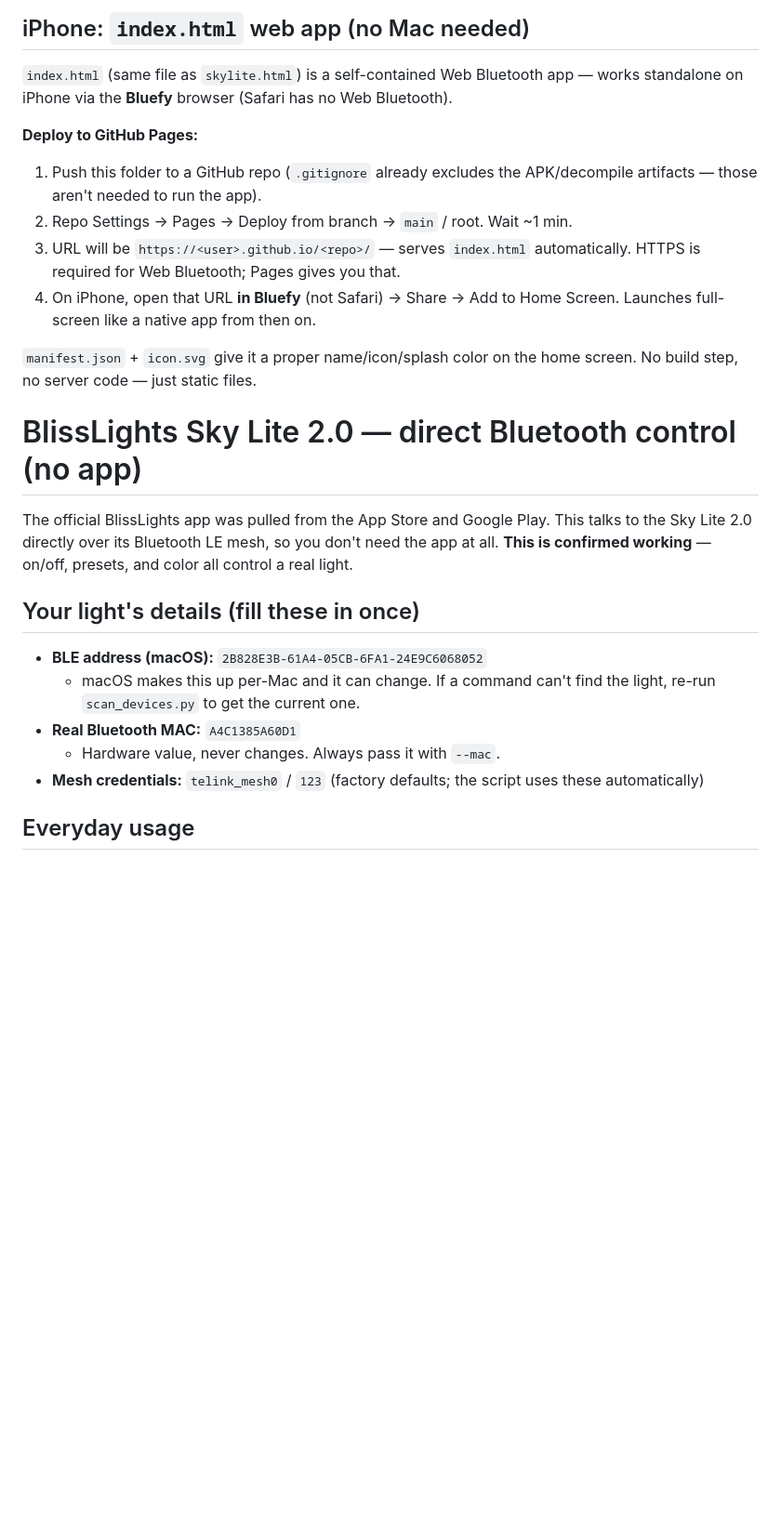
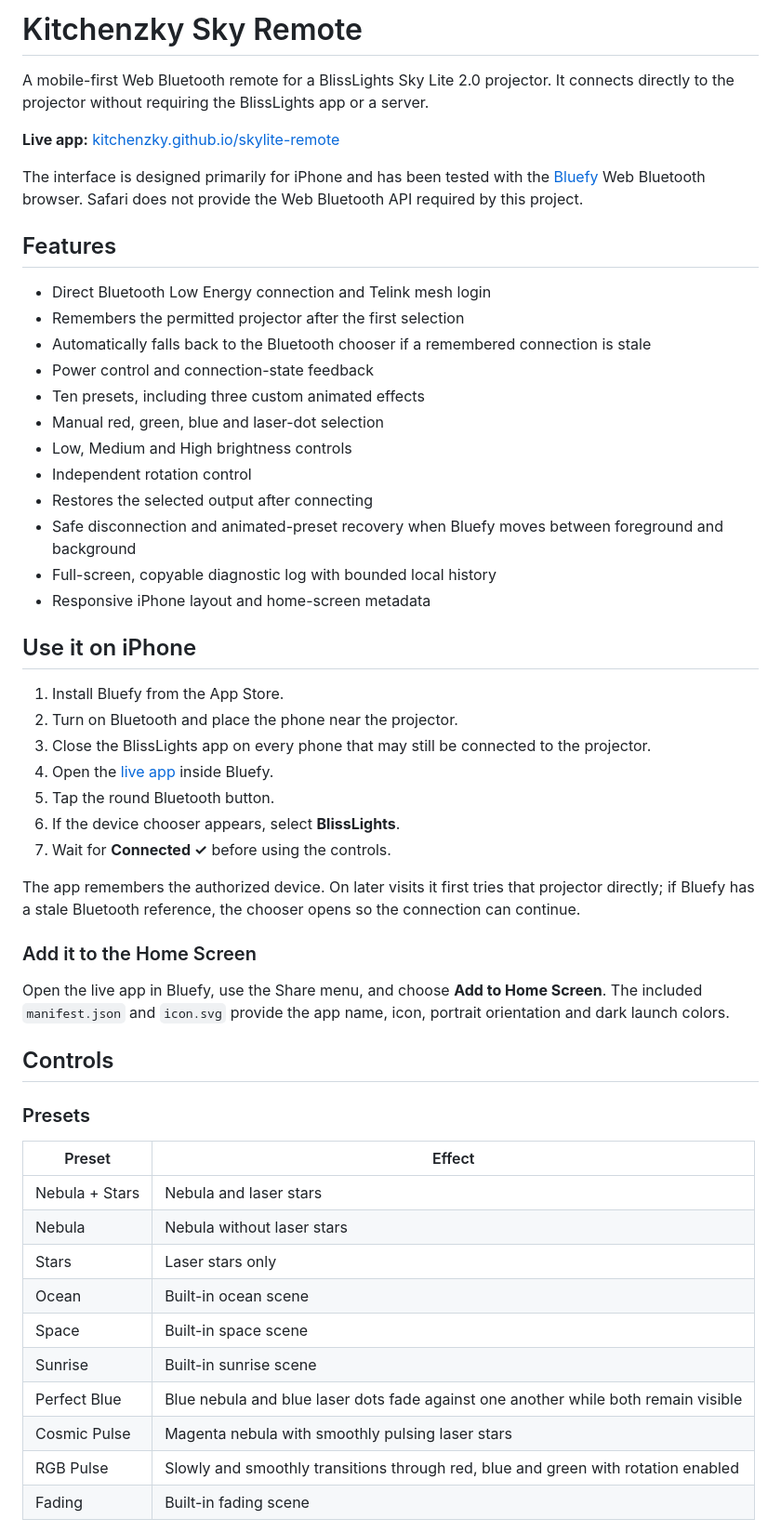
Before and after one commit to kitchenzky/skylite-remote, a Markdown page: README.md, the part around one of its changes. Shown at 93% size. Drawn GitHub-style; blank space fills up the shorter version.

```diff
--- a/README.md
+++ b/README.md
@@ -1,36 +1,56 @@
-## iPhone: `index.html` web app (no Mac needed)
+# Kitchenzky Sky Remote
 
-`index.html` (same file as `skylite.html`) is a self-contained Web Bluetooth
-app — works standalone on iPhone via the **Bluefy** browser (Safari has no
-Web Bluetooth).
+A mobile-first Web Bluetooth remote for a BlissLights Sky Lite 2.0 projector. It connects directly to the projector without requiring the BlissLights app or a server.
 
-**Deploy to GitHub Pages:**
-1. Push this folder to a GitHub repo (`.gitignore` already excludes the
-   APK/decompile artifacts — those aren't needed to run the app).
-2. Repo Settings → Pages → Deploy from branch → `main` / root. Wait ~1 min.
-3. URL will be `https://<user>.github.io/<repo>/` — serves `index.html`
-   automatically. HTTPS is required for Web Bluetooth; Pages gives you that.
-4. On iPhone, open that URL **in Bluefy** (not Safari) → Share → Add to
-   Home Screen. Launches full-screen like a native app from then on.
+**Live app:** [kitchenzky.github.io/skylite-remote](https://kitchenzky.github.io/skylite-remote/)
 
-`manifest.json` + `icon.svg` give it a proper name/icon/splash color on the
-home screen. No build step, no server code — just static files.
+The interface is designed primarily for iPhone and has been tested with the [Bluefy](https://apps.apple.com/app/bluefy-web-ble-browser/id1492822055) Web Bluetooth browser. Safari does not provide the Web Bluetooth API required by this project.
 
-# BlissLights Sky Lite 2.0 — direct Bluetooth control (no app)
+## Features
 
-The official BlissLights app was pulled from the App Store and Google Play.
-This talks to the Sky Lite 2.0 directly over its Bluetooth LE mesh, so you
-don't need the app at all. **This is confirmed working** — on/off, presets,
-and color all control a real light.
+- Direct Bluetooth Low Energy connection and Telink mesh login
+- Remembers the permitted projector after the first selection
+- Automatically falls back to the Bluetooth chooser if a remembered connection is stale
+- Power control and connection-state feedback
+- Ten presets, including three custom animated effects
+- Manual red, green, blue and laser-dot selection
+- Low, Medium and High brightness controls
+- Independent rotation control
+- Restores the selected output after connecting
+- Safe disconnection and animated-preset recovery when Bluefy moves between foreground and background
+- Full-screen, copyable diagnostic log with bounded local history
+- Responsive iPhone layout and home-screen metadata
 
-## Your light's details (fill these in once)
+## Use it on iPhone
 
-- **BLE address (macOS):** `2B828E3B-61A4-05CB-6FA1-24E9C6068052`
-  - macOS makes this up per-Mac and it can change. If a command can't find
-    the light, re-run `scan_devices.py` to get the current one.
-- **Real Bluetooth MAC:** `A4C1385A60D1`
-  - Hardware value, never changes. Always pass it with `--mac`.
-- **Mesh credentials:** `telink_mesh0` / `123` (factory defaults; the script
-  uses these automatically)
+1. Install Bluefy from the App Store.
+2. Turn on Bluetooth and place the phone near the projector.
+3. Close the BlissLights app on every phone that may still be connected to the projector.
+4. Open the [live app](https://kitchenzky.github.io/skylite-remote/) inside Bluefy.
+5. Tap the round Bluetooth button.
+6. If the device chooser appears, select **BlissLights**.
+7. Wait for **Connected ✓** before using the controls.
 
-## Everyday usage
+The app remembers the authorized device. On later visits it first tries that projector directly; if Bluefy has a stale Bluetooth reference, the chooser opens so the connection can continue.
+
+### Add it to the Home Screen
+
+Open the live app in Bluefy, use the Share menu, and choose **Add to Home Screen**. The included `manifest.json` and `icon.svg` provide the app name, icon, portrait orientation and dark launch colors.
+
+## Controls
+
+### Presets
+
+| Preset | Effect |
+| --- | --- |
+| Nebula + Stars | Nebula and laser stars |
+| Nebula | Nebula without laser stars |
+| Stars | Laser stars only |
+| Ocean | Built-in ocean scene |
+| Space | Built-in space scene |
+| Sunrise | Built-in sunrise scene |
+| Perfect Blue | Blue nebula and blue laser dots fade against one another while both remain visible |
+| Cosmic Pulse | Magenta nebula with smoothly pulsing laser stars |
+| RGB Pulse | Slowly and smoothly transitions through red, blue and green with rotation enabled |
+| Fading | Built-in fading scene |
+
```
Also changed, not shown: other parts of README.md (+97 -59 lines).
